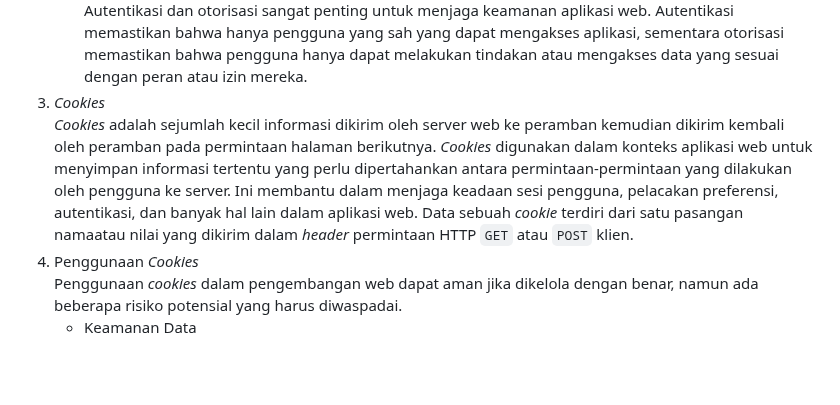
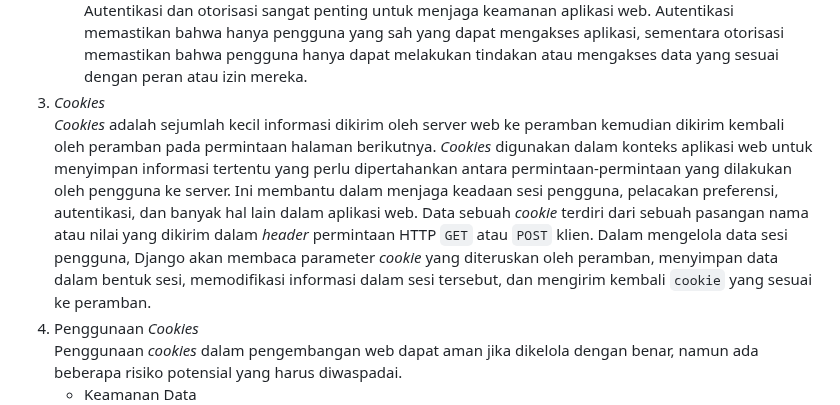
Before and after one commit to MaulanaSeto/aset-perusahaan-kereta, a Markdown page: README.md, the part around the change. Rendered like a GitHub page; blank space fills up the shorter version.

```diff
--- a/README.md
+++ b/README.md
@@ -192,7 +192,7 @@
    * Autentikasi<br>Autentikasi adalah proses mengidentifikasi pengguna dan memeriksa apakah pengguna tersebut adalah entitas yang diklaim. Ini adalah langkah pertama dalam mengelola akses ke aplikasi web dan mengidentifikasi pengguna berdasarkan kredensial, seperti nama pengguna dan kata sandi.
    * Otorisasi<br>Otorisasi adalah proses yang terjadi setelah autentikasi. Ini berkaitan dengan menentukan apa yang diizinkan atau tidak diizinkan oleh pengguna yang telah terautentikasi. Dalam istilah sederhana, ini adalah tentang memberikan atau menolak akses pengguna ke sumber daya atau tindakan tertentu dalam aplikasi.
    * Pentingnya Autentikasi dan Otorisasi<br>Autentikasi dan otorisasi sangat penting untuk menjaga keamanan aplikasi web. Autentikasi memastikan bahwa hanya pengguna yang sah yang dapat mengakses aplikasi, sementara otorisasi memastikan bahwa pengguna hanya dapat melakukan tindakan atau mengakses data yang sesuai dengan peran atau izin mereka.
-3. *Cookies*<br>*Cookies* adalah sejumlah kecil informasi dikirim oleh server web ke peramban kemudian dikirim kembali oleh peramban pada permintaan halaman berikutnya. *Cookies* digunakan dalam konteks aplikasi web untuk menyimpan informasi tertentu yang perlu dipertahankan antara permintaan-permintaan yang dilakukan oleh pengguna ke server. Ini membantu dalam menjaga keadaan sesi pengguna, pelacakan preferensi, autentikasi, dan banyak hal lain dalam aplikasi web. Data sebuah *cookie* terdiri dari satu pasangan namaatau nilai yang dikirim dalam *header* permintaan HTTP `GET` atau `POST` klien.
+3. *Cookies*<br>*Cookies* adalah sejumlah kecil informasi dikirim oleh server web ke peramban kemudian dikirim kembali oleh peramban pada permintaan halaman berikutnya. *Cookies* digunakan dalam konteks aplikasi web untuk menyimpan informasi tertentu yang perlu dipertahankan antara permintaan-permintaan yang dilakukan oleh pengguna ke server. Ini membantu dalam menjaga keadaan sesi pengguna, pelacakan preferensi, autentikasi, dan banyak hal lain dalam aplikasi web. Data sebuah *cookie* terdiri dari sebuah pasangan nama atau nilai yang dikirim dalam *header* permintaan HTTP `GET` atau `POST` klien. Dalam mengelola data sesi pengguna, Django akan membaca parameter *cookie* yang diteruskan oleh peramban, menyimpan data dalam bentuk sesi, memodifikasi informasi dalam sesi tersebut, dan mengirim kembali `cookie` yang sesuai ke peramban.
 4. Penggunaan *Cookies*<br>Penggunaan *cookies* dalam pengembangan web dapat aman jika dikelola dengan benar, namun ada beberapa risiko potensial yang harus diwaspadai.
    * Keamanan Data<br>*Cookies* dapat digunakan untuk menyimpan informasi sensitif seperti token autentikasi atau data pengguna. Jika *cookies* ini tidak dienkripsi atau tidak diatur dengan benar, mereka bisa menjadi target potensial bagi penyerang untuk mencuri data pengguna.
    * Pelacakan<br>*Cookies* sering digunakan untuk melacak perilaku pengguna secara daring. Ini dapat menciptakan masalah privasi jika tidak diatur dengan benar atau jika data yang dikumpulkan tidak dilindungi.
```
